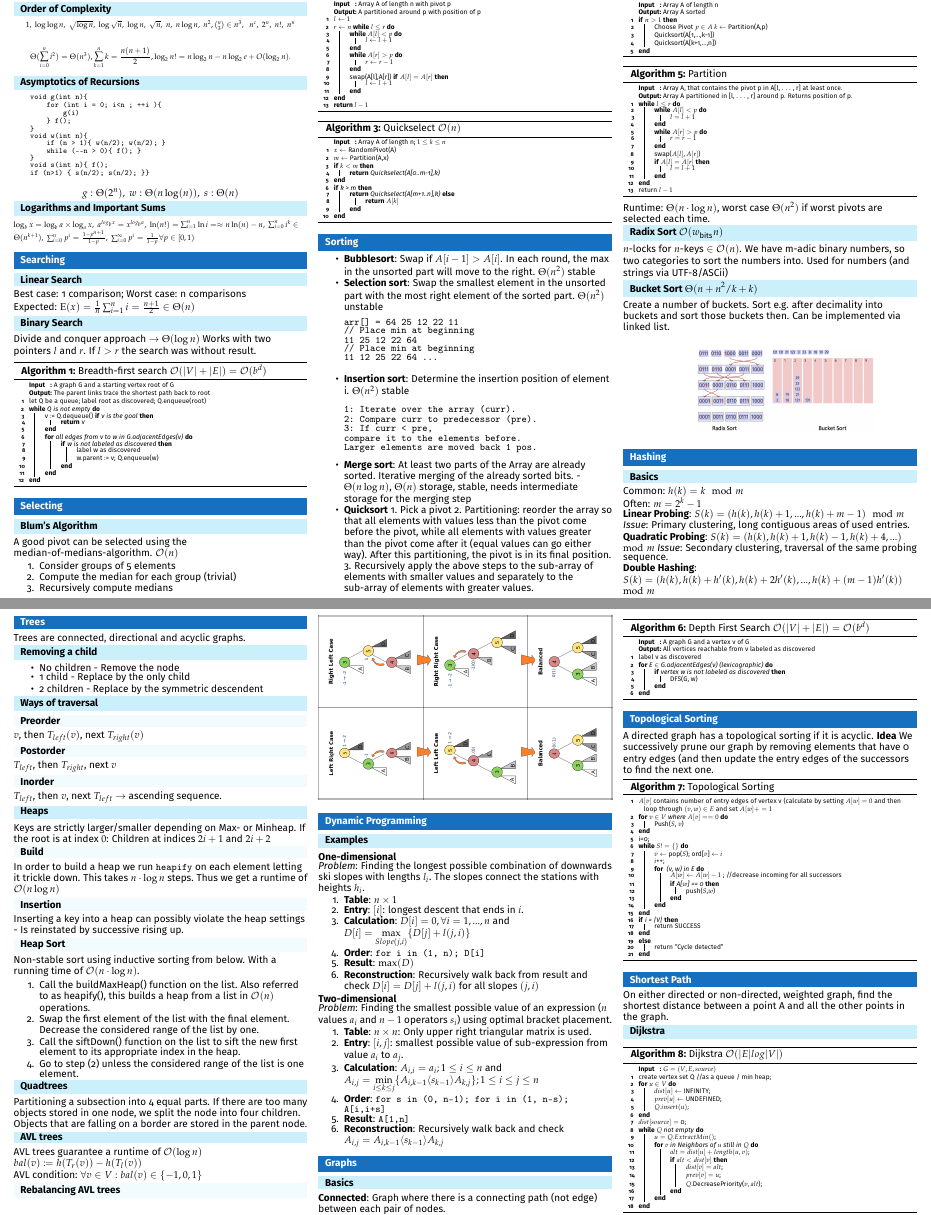
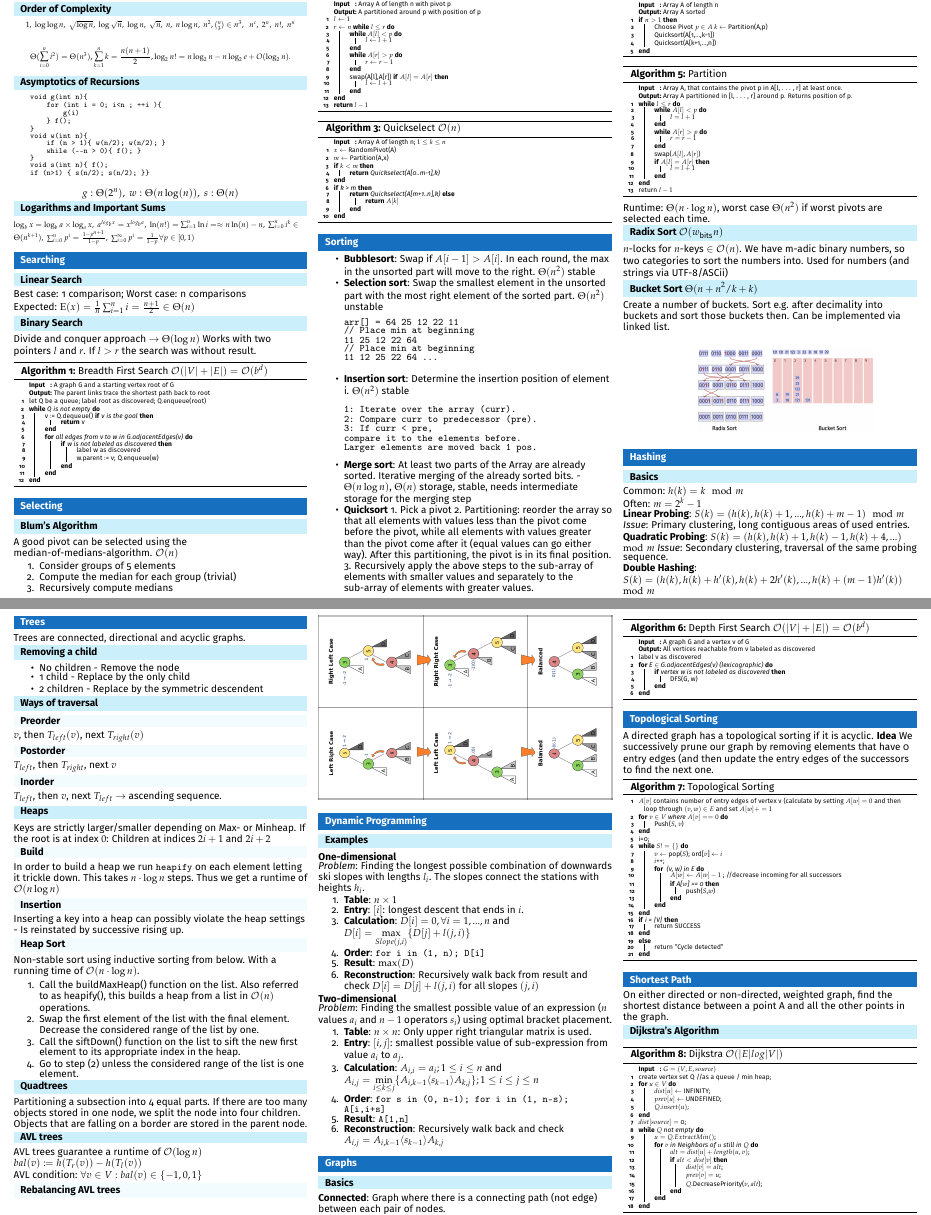
Before and after one commit to csHonig/DatastructuresAlgorithms, a LaTeX document (main.tex): two parts of pages 1 and 2 of 4, joined at a grey line, cut so that both start at the same text. Compiled offline with pdfLaTeX.

Commit message:
Updates from Overleaf

```diff
--- a/main.tex
+++ b/main.tex
@@ -129,7 +129,7 @@ Works with two pointers $l$ and $r$. If $l > r$ the search was without result.
 
 {\scriptsize
 \begin{algorithm}[H]
-    \caption{Breadth-first search $\mathcal{O}(|V|+|E|)=\mathcal{O}(b^{d})$}
+    \caption{Breadth First Search $\mathcal{O}(|V|+|E|)=\mathcal{O}(b^{d})$}
 
     \SetAlgoLined
     \SetKwInOut{Input}{Input}
@@ -453,7 +453,7 @@ i=0;
 \section{Shortest Path}
 On either directed or non-directed, weighted graph, find the shortest distance between a point A and all the other points in the graph.
 
-\subsection{Dijkstra}
+\subsection{Dijkstra's Algorithm}
 
 {\scriptsize
 \begin{algorithm}[H]
```
Also changed, not shown: main.tex (2 more changed lines).
